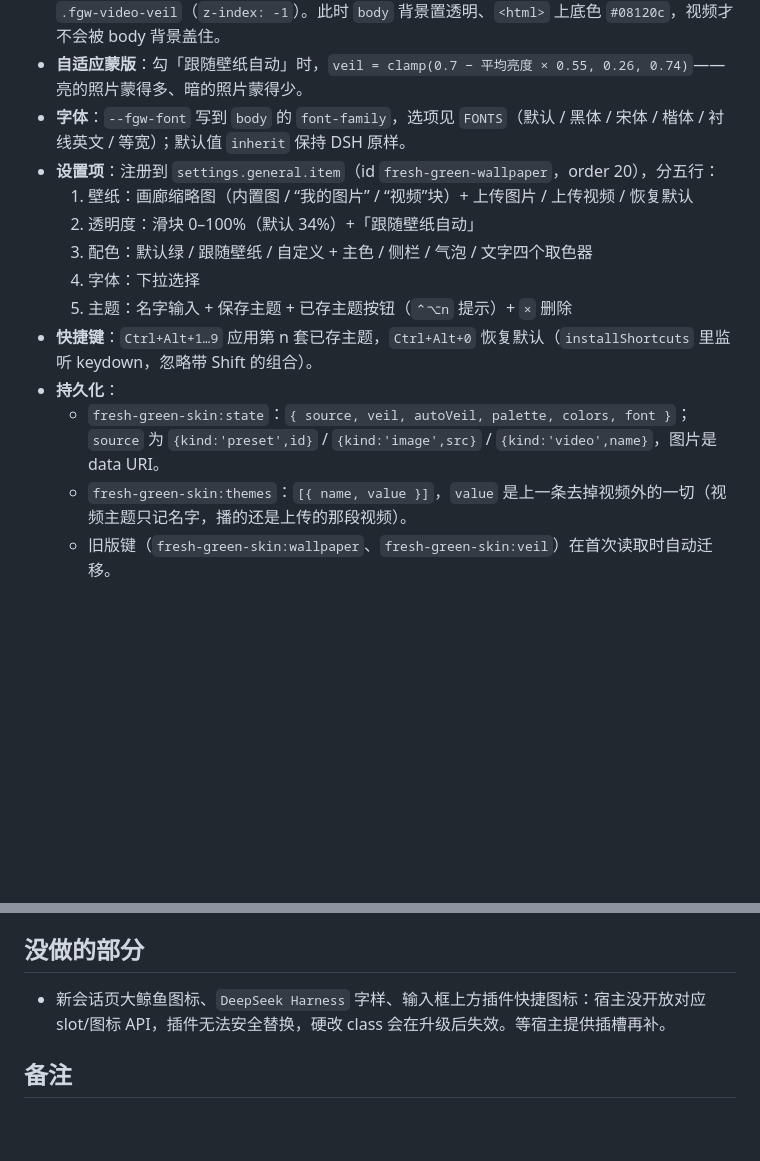
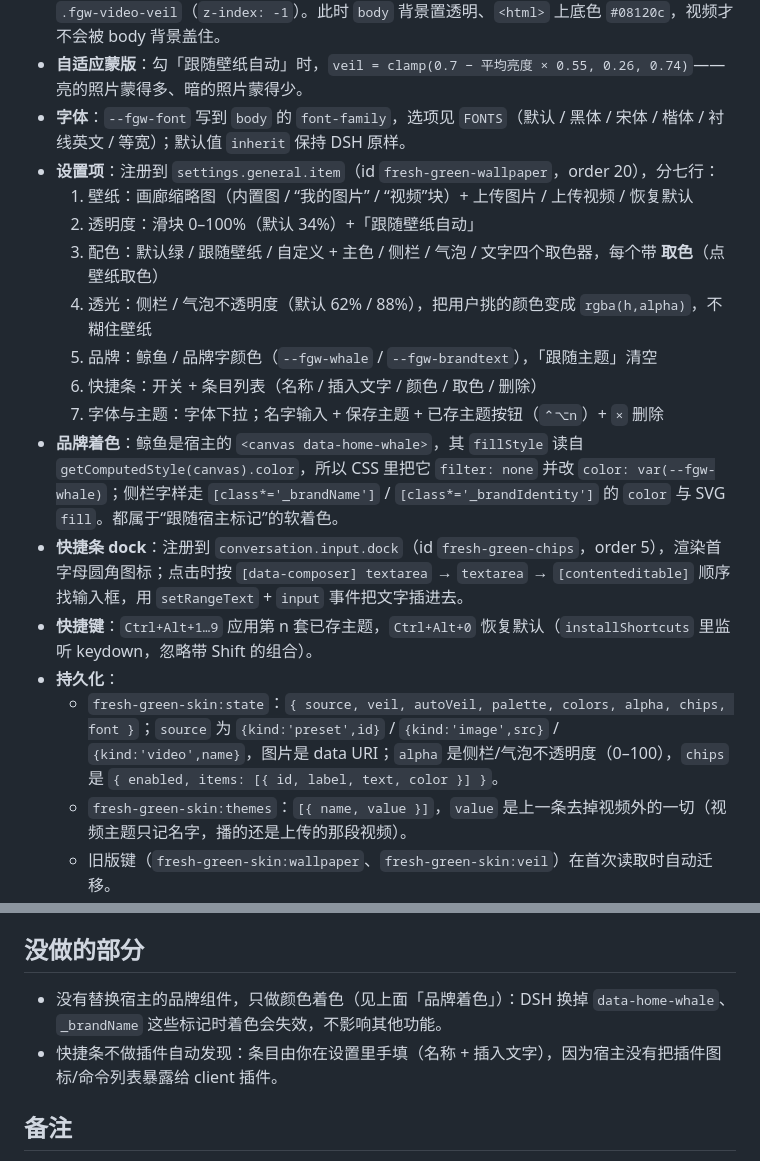
Before and after one commit to Kiki-trouvaille/dsh-fresh-green-skin, a Markdown page: docs/DETAIL.md, 2 parts joined by grey strips. GitHub-like rendering; blank space fills up the shorter version.

```diff
--- a/docs/DETAIL.md
+++ b/docs/DETAIL.md
@@ -13,15 +13,19 @@
 - **动态壁纸**：视频以 Blob 存进 IndexedDB（库 `fresh-green-skin`，store `media`，键 `video`），播放时插入 `<video class="fgw-video">`（`position: fixed`、`z-index: -2`、静音循环）与 `.fgw-video-veil`（`z-index: -1`）。此时 `body` 背景置透明、`<html>` 上底色 `#08120c`，视频才不会被 body 背景盖住。
 - **自适应蒙版**：勾「跟随壁纸自动」时，`veil = clamp(0.7 − 平均亮度 × 0.55, 0.26, 0.74)`——亮的照片蒙得多、暗的照片蒙得少。
 - **字体**：`--fgw-font` 写到 `body` 的 `font-family`，选项见 `FONTS`（默认 / 黑体 / 宋体 / 楷体 / 衬线英文 / 等宽）；默认值 `inherit` 保持 DSH 原样。
-- **设置项**：注册到 `settings.general.item`（id `fresh-green-wallpaper`，order 20），分五行：
+- **设置项**：注册到 `settings.general.item`（id `fresh-green-wallpaper`，order 20），分七行：
   1. 壁纸：画廊缩略图（内置图 / “我的图片” / “视频”块）+ 上传图片 / 上传视频 / 恢复默认
   2. 透明度：滑块 0–100%（默认 34%）+「跟随壁纸自动」
-  3. 配色：默认绿 / 跟随壁纸 / 自定义 + 主色 / 侧栏 / 气泡 / 文字四个取色器
-  4. 字体：下拉选择
-  5. 主题：名字输入 + 保存主题 + 已存主题按钮（`⌃⌥n` 提示）+ `×` 删除
+  3. 配色：默认绿 / 跟随壁纸 / 自定义 + 主色 / 侧栏 / 气泡 / 文字四个取色器，每个带 **取色**（点壁纸取色）
+  4. 透光：侧栏 / 气泡不透明度（默认 62% / 88%），把用户挑的颜色变成 `rgba(h,alpha)`，不糊住壁纸
+  5. 品牌：鲸鱼 / 品牌字颜色（`--fgw-whale` / `--fgw-brandtext`），「跟随主题」清空
+  6. 快捷条：开关 + 条目列表（名称 / 插入文字 / 颜色 / 取色 / 删除）
+  7. 字体与主题：字体下拉；名字输入 + 保存主题 + 已存主题按钮（`⌃⌥n`）+ `×` 删除
+- **品牌着色**：鲸鱼是宿主的 `<canvas data-home-whale>`，其 `fillStyle` 读自 `getComputedStyle(canvas).color`，所以 CSS 里把它 `filter: none` 并改 `color: var(--fgw-whale)`；侧栏字样走 `[class*='_brandName']` / `[class*='_brandIdentity']` 的 `color` 与 SVG `fill`。都属于“跟随宿主标记”的软着色。
+- **快捷条 dock**：注册到 `conversation.input.dock`（id `fresh-green-chips`，order 5），渲染首字母圆角图标；点击时按 `[data-composer] textarea` → `textarea` → `[contenteditable]` 顺序找输入框，用 `setRangeText` + `input` 事件把文字插进去。
 - **快捷键**：`Ctrl+Alt+1…9` 应用第 n 套已存主题，`Ctrl+Alt+0` 恢复默认（`installShortcuts` 里监听 keydown，忽略带 Shift 的组合）。
 - **持久化**：
-  - `fresh-green-skin:state`：`{ source, veil, autoVeil, palette, colors, font }`；`source` 为 `{kind:'preset',id}` / `{kind:'image',src}` / `{kind:'video',name}`，图片是 data URI。
+  - `fresh-green-skin:state`：`{ source, veil, autoVeil, palette, colors, alpha, chips, font }`；`source` 为 `{kind:'preset',id}` / `{kind:'image',src}` / `{kind:'video',name}`，图片是 data URI；`alpha` 是侧栏/气泡不透明度（0–100），`chips` 是 `{ enabled, items: [{ id, label, text, color }] }`。
   - `fresh-green-skin:themes`：`[{ name, value }]`，`value` 是上一条去掉视频外的一切（视频主题只记名字，播的还是上传的那段视频）。
   - 旧版键（`fresh-green-skin:wallpaper`、`fresh-green-skin:veil`）在首次读取时自动迁移。
   - 视频二进制在 IndexedDB，不占 localStorage 配额。
@@ -57,7 +61,8 @@
 
 ## 没做的部分
 
-- 新会话页大鲸鱼图标、`DeepSeek Harness` 字样、输入框上方插件快捷图标：宿主没开放对应 slot/图标 API，插件无法安全替换，硬改 class 会在升级后失效。等宿主提供插槽再补。
+- 没有替换宿主的品牌组件，只做颜色着色（见上面「品牌着色」）：DSH 换掉 `data-home-whale`、`_brandName` 这些标记时着色会失效，不影响其他功能。
+- 快捷条不做插件自动发现：条目由你在设置里手填（名称 + 插入文字），因为宿主没有把插件图标/命令列表暴露给 client 插件。
 
 ## 备注
 
```
Also changed, not shown: README.md (+12 -5 lines), screenshot/settings.jpg, 6 other files.
